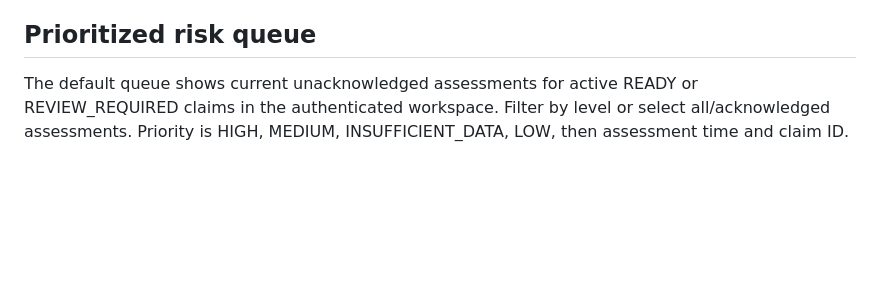
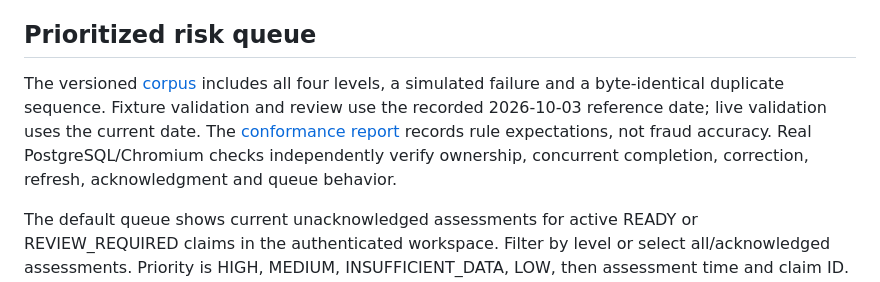
Before and after one commit to jengaWiz/Intelligent-Healthcare-Claims-system, a Markdown page: docs/risk.md, the part around the change. GitHub-like rendering; blank space fills up the shorter version.

Commit message:
docs: record reviewer milestone and synthetic risk verification

```diff
--- a/docs/risk.md
+++ b/docs/risk.md
@@ -144,6 +144,13 @@ revision still receives a new identity and does not revive an old acknowledgment
 
 ## Prioritized risk queue
 
+The versioned [corpus](../samples/manifest.json) includes all four levels, a
+simulated failure and a byte-identical duplicate sequence. Fixture validation and
+review use the recorded 2026-10-03 reference date; live validation uses the current
+date. The [conformance report](verification/risk.json) records rule expectations,
+not fraud accuracy. Real PostgreSQL/Chromium checks independently verify ownership,
+concurrent completion, correction, refresh, acknowledgment and queue behavior.
+
 The default queue shows current unacknowledged assessments for active READY or
 REVIEW_REQUIRED claims in the authenticated workspace. Filter by level or select
 all/acknowledged assessments. Priority is HIGH, MEDIUM, INSUFFICIENT_DATA, LOW,
```
Also changed, not shown: docs/risk-triage-plan.md (+5 -5 lines).
